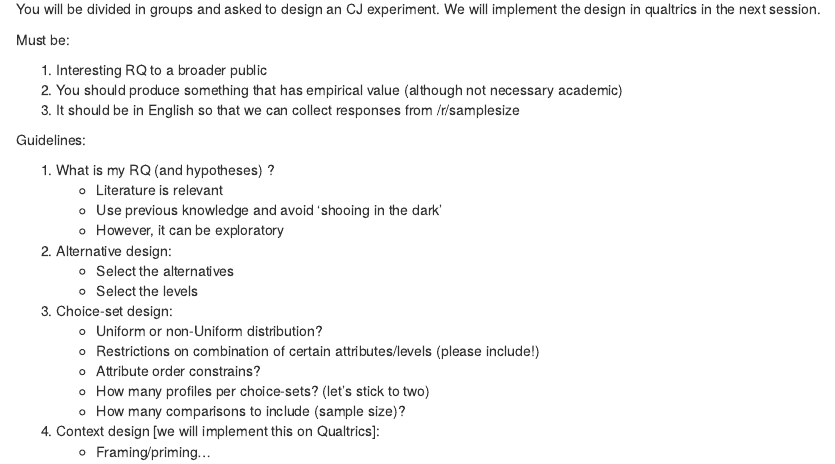
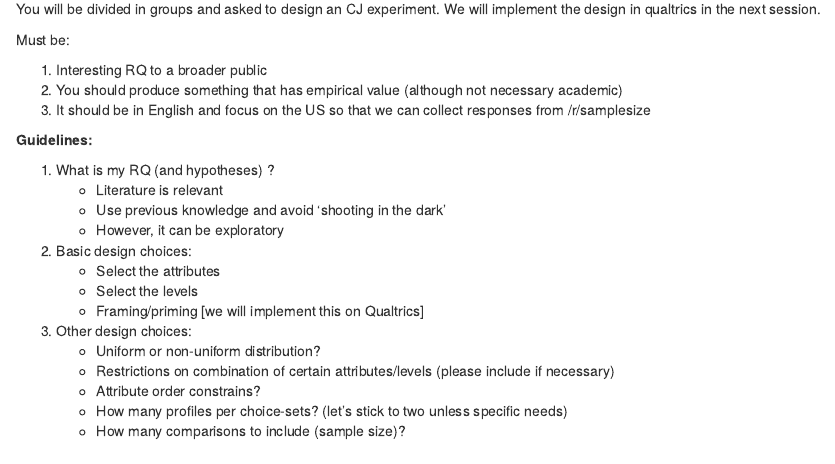
Before and after one commit to albertostefanelli/conjoint_class, an R Markdown document (session_2/exercise/conjoint_exercise_2.Rmd): the page in a window 1100 px wide, from 160 px down. Rendered offline with R 4.5, knitr and Pandoc, with nearby package versions; drawn as R Markdown's standard HTML page in place of the format the file asks for.

Commit message:
ex session 2

```diff
--- a/session_2/exercise/conjoint_exercise_2.Rmd
+++ b/session_2/exercise/conjoint_exercise_2.Rmd
@@ -72,22 +72,21 @@ Must be:
 
 1. Interesting RQ to a broader public
 2. You should produce something that has empirical value (although not necessary academic)
-3. It should be in English so that we can collect responses from /r/samplesize
+3. It should be in English and focus on the US so that we can collect responses from /r/samplesize
 
-Guidelines:
+**Guidelines:**
 
 1. What is my RQ (and hypotheses) ?
     - Literature is relevant
-    - Use previous knowledge and avoid 'shooing in the dark'
+    - Use previous knowledge and avoid 'shooting in the dark'
     - However, it can be exploratory
-2. Alternative design:
-    - Select the alternatives
+2. Basic design choices:
+    - Select the attributes
     - Select the levels
-3. Choice-set design:
-    - Uniform or non-Uniform distribution?
-    - Restrictions on combination of certain attributes/levels (please include!)
+    - Framing/priming [we will implement this on Qualtrics]
+3. Other design choices:
+    - Uniform or non-uniform distribution?
+    - Restrictions on combination of certain attributes/levels (please include if necessary)
     - Attribute order constrains?
-    - How many profiles per choice-sets? (let's stick to two)
+    - How many profiles per choice-sets? (let's stick to two unless specific needs)
     - How many comparisons to include (sample size)?
-3. Context design [we will implement this on Qualtrics]:
-    - Framing/priming...
```
Also changed, not shown: session_2/exercise/html/conjoint_exercise_2.html (added).
